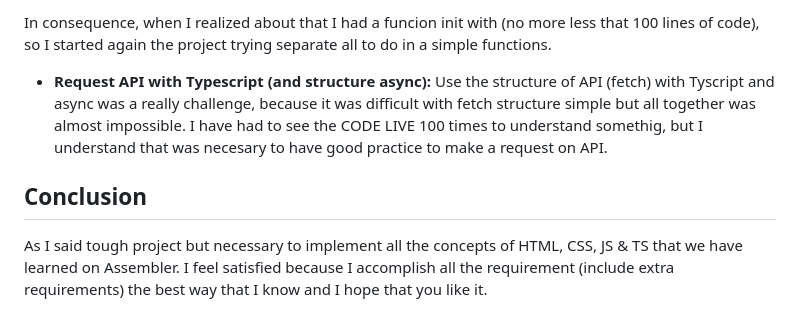
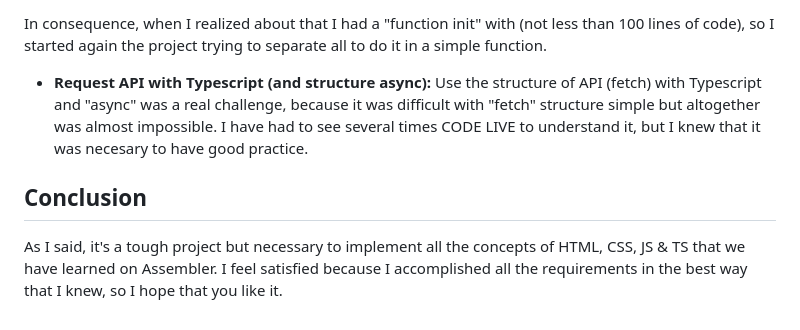
Before and after one commit to ferrancipres/Rick-Morty-API, a Markdown page: README.md, the part around one of its changes. Drawn GitHub-style.

```diff
--- a/README.md
+++ b/README.md
@@ -64,7 +64,7 @@ During all the project I had differents challenges (not just a technique level a
 
-In consequence, when I realized about that I had a funcion init with (no more less that 100 lines of code), so I started again the project trying separate all to do in 	a simple functions.
+In consequence, when I realized about that I had a "function init" with (not less than 100 lines of code), so I started again the project trying to separate all to do it in a simple function.
 
-- **Request API with Typescript (and structure async):** Use the structure of API (fetch) with Tyscript and async was a really challenge, because it was difficult with fetch structure simple but all together was almost impossible. I have had to see the CODE LIVE 100 times to understand somethig, but I understand that was necesary to have good practice to make a request on 	API.
+- **Request API with Typescript (and structure async):** Use the structure of API (fetch) with Typescript and "async" was a real challenge, because it was difficult with "fetch" structure simple but altogether was almost impossible. I have had to see several times CODE LIVE to understand it, but I knew that it was necesary to have good practice.
 
 ## Conclusion ##
-As I said tough project but necessary to implement all the concepts of HTML, CSS, JS & TS that we have learned on Assembler. I feel satisfied because I accomplish all the requirement (include extra requirements) the best way that I know and I hope that you like it.
+As I said, it's a tough project but necessary to implement all the concepts of HTML, CSS, JS & TS that we have learned on Assembler. I feel satisfied because I accomplished all the requirements in the best way that I knew, so I hope that you like it.
```
Also changed, not shown: other parts of README.md (+14 -14 lines).
